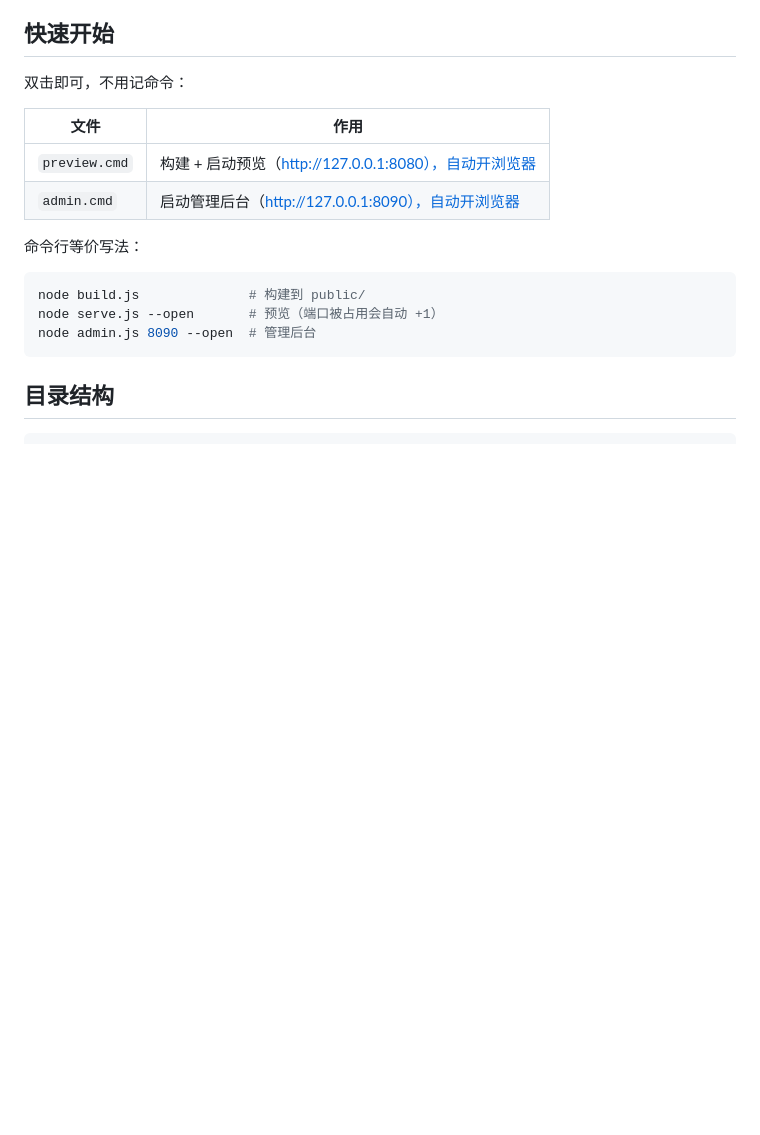
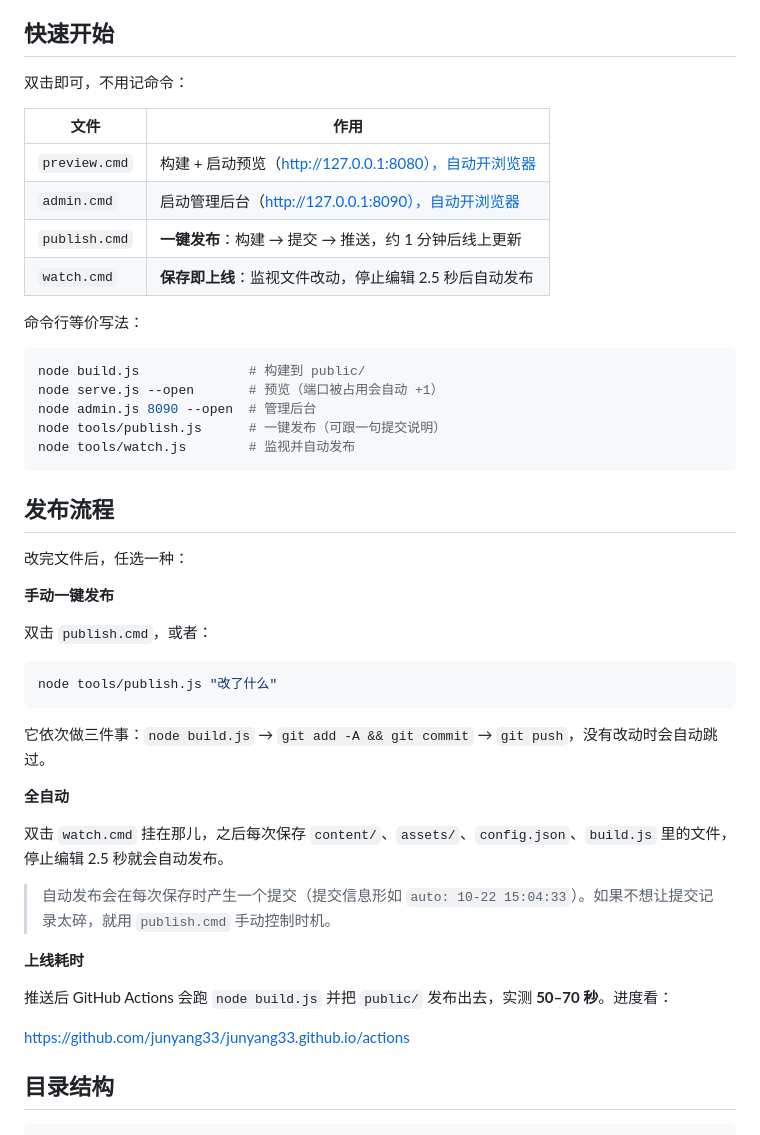
Before and after one commit to junyang33/junyang33.github.io, a Markdown page: README.md, the part around the change. GitHub-like rendering; blank space fills up the shorter version.

Commit message:
docs: document publish and watch workflow

````diff
--- a/README.md
+++ b/README.md
@@ -12,6 +12,8 @@
 | --- | --- |
 | `preview.cmd` | 构建 + 启动预览（http://127.0.0.1:8080），自动开浏览器 |
 | `admin.cmd` | 启动管理后台（http://127.0.0.1:8090），自动开浏览器 |
+| `publish.cmd` | **一键发布**：构建 → 提交 → 推送，约 1 分钟后线上更新 |
+| `watch.cmd` | **保存即上线**：监视文件改动，停止编辑 2.5 秒后自动发布 |
 
 命令行等价写法：
 
@@ -19,7 +21,35 @@
 node build.js              # 构建到 public/
 node serve.js --open       # 预览（端口被占用会自动 +1）
 node admin.js 8090 --open  # 管理后台
+node tools/publish.js      # 一键发布（可跟一句提交说明）
+node tools/watch.js        # 监视并自动发布
 ```
+
+## 发布流程
+
+改完文件后，任选一种：
+
+**手动一键发布**
+
+双击 `publish.cmd`，或者：
+
+```powershell
+node tools/publish.js "改了什么"
+```
+
+它依次做三件事：`node build.js` → `git add -A && git commit` → `git push`，没有改动时会自动跳过。
+
+**全自动**
+
+双击 `watch.cmd` 挂在那儿，之后每次保存 `content/`、`assets/`、`config.json`、`build.js` 里的文件，停止编辑 2.5 秒就会自动发布。
+
+> 自动发布会在每次保存时产生一个提交（提交信息形如 `auto: 10-22 15:04:33`）。如果不想让提交记录太碎，就用 `publish.cmd` 手动控制时机。
+
+**上线耗时**
+
+推送后 GitHub Actions 会跑 `node build.js` 并把 `public/` 发布出去，实测 **50–70 秒**。进度看：
+
+https://github.com/junyang33/junyang33.github.io/actions
 
 ## 目录结构
 
````
